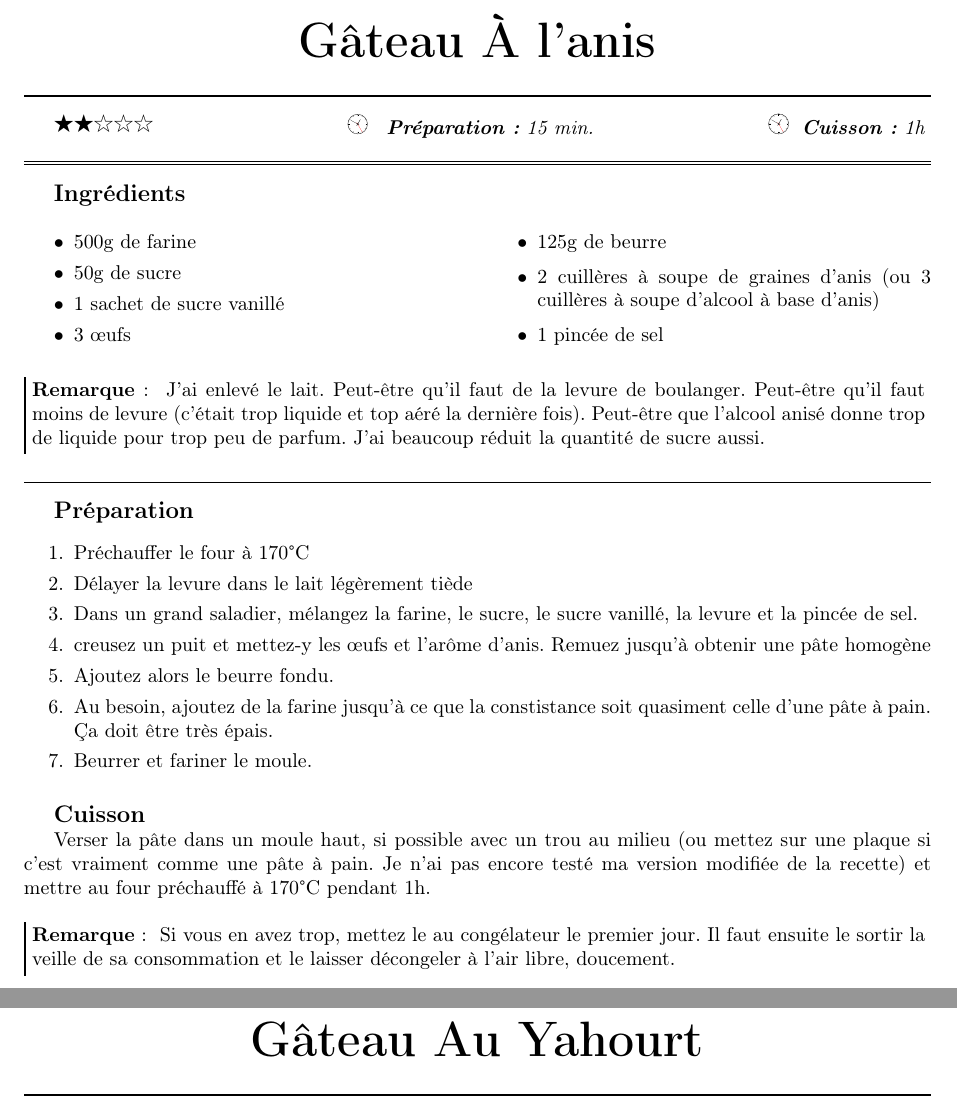
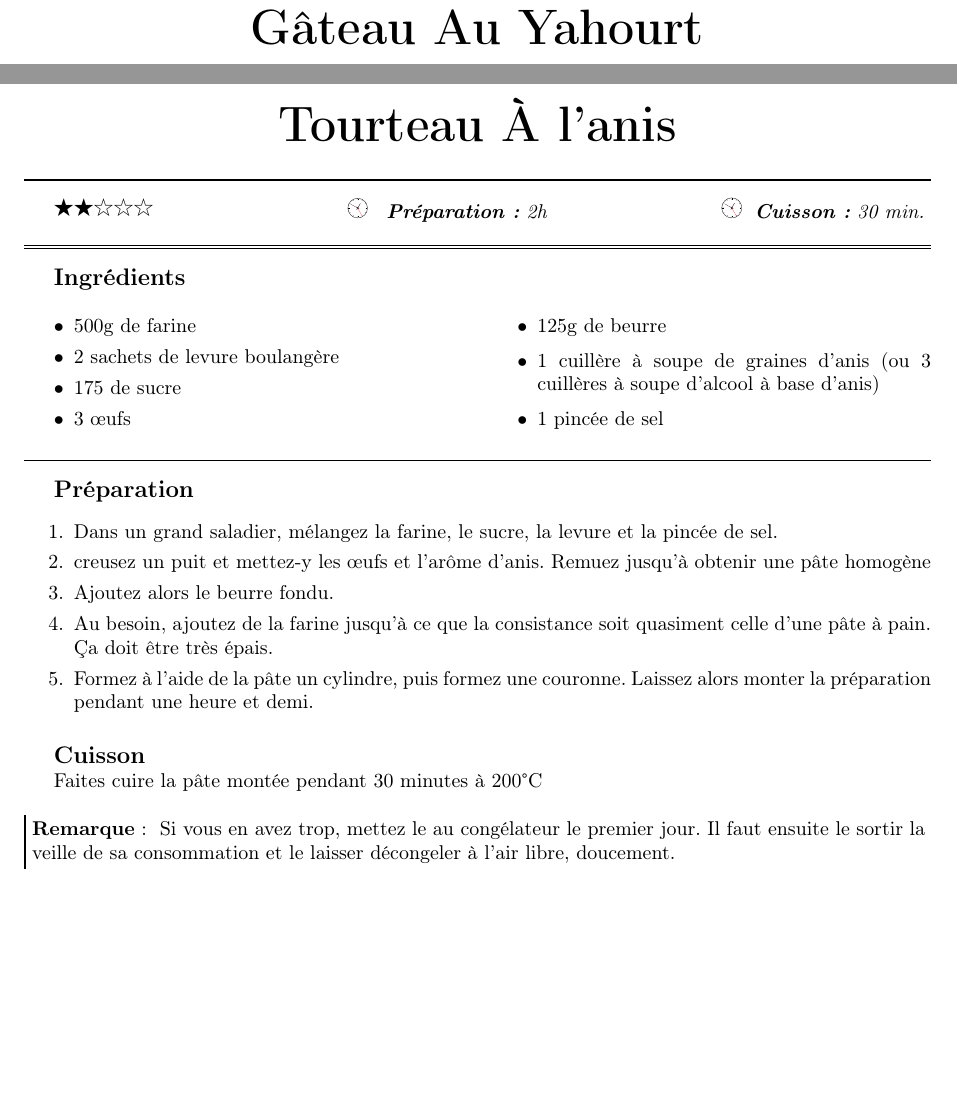
Before and after one commit to sanyaade-teachings/autiwa-tutorials, a LaTeX document (recettes/recettes.tex, which reads recettes/chapitres/05_desserts.tex): two parts of pages 84 and 85 of 106 before the commit and two parts of pages 84 and 92 of 106 after it, joined at a grey line, cut so that both start at the same text, the shorter picture padded with empty space. Compiled offline with pdfLaTeX; an older LaTeX class or package is replaced by its successor.

Commit message:
recettes: modifs tourteau à l'anis
git-svn-id: https://autiwa-tutorials.googlecode.com/svn/trunk@164 0dbe97c4-82fb-7826-aa11-3c1593e05550

```diff
--- a/recettes/chapitres/05_desserts.tex
+++ b/recettes/chapitres/05_desserts.tex
@@ -222,40 +222,6 @@ Démoulez chaud et ajoutez le jus d'ananas mélangé à du rhum et du sucre. (le
 
 \end{recette}
 
-\begin{recette}{Gâteau À l'anis}{2}{15 min.}{1h}
-\begin{ingredients}
-\ingredient 500g de farine
-\ingredient 50g de sucre
-\ingredient 1 sachet de sucre vanillé
-\ingredient 3 œufs
-\ingredient 125g de beurre
-\ingredient 2 cuillères à soupe de graines d’anis (ou 3 cuillères à soupe d'alcool à base d'anis)
-\ingredient 1 pincée de sel
-\end{ingredients}
-\begin{remarque}
-J'ai enlevé le lait. Peut-être qu'il faut de la levure de boulanger. Peut-être qu'il faut moins de levure (c'était trop liquide et top aéré la dernière fois). Peut-être que l'alcool anisé donne trop de liquide pour trop peu de parfum. J'ai beaucoup réduit la quantité de sucre aussi.
-\end{remarque}
-
-
-\begin{preparation}
-\etape Préchauffer le four à 170°C
-\etape Délayer la levure dans le lait légèrement tiède
-\etape Dans un grand saladier, mélangez la farine, le sucre, le sucre vanillé, la levure et la pincée de sel.
-\etape creusez un puit et mettez-y les œufs et l'arôme d'anis. Remuez jusqu'à obtenir une pâte homogène
-\etape Ajoutez alors le beurre fondu.
-\etape Au besoin, ajoutez de la farine jusqu'à ce que la constistance soit quasiment celle d'une pâte à pain. Ça doit être très épais.
-\etape Beurrer et fariner le moule.
-\end{preparation}
-
-\begin{cuisson}
-Verser la pâte dans un moule haut, si possible avec un trou au milieu (ou mettez sur une plaque si c'est vraiment comme une pâte à pain. Je n'ai pas encore testé ma version modifiée de la recette) et mettre au four préchauffé à 170°C pendant 1h.
-\end{cuisson}
-\begin{remarque}
-Si vous en avez trop, mettez le au congélateur le premier jour. Il faut ensuite le sortir la veille de sa consommation et le laisser décongeler à l'air libre, doucement.
-\end{remarque}
-
-\end{recette}
-
 \begin{recette}{Gâteau Au Yahourt}{4}{}{30 min}
 
 \begin{ingredients}
@@ -471,3 +437,31 @@ Les boudoirs ne doivent pas être totalement imbibés, juste l'extérieur, donc
 Préparez le Tiramisu la veille afin de le faire reposer au frigo au moins quelques heures.
 \end{remarque}
 \end{recette}
+
+\begin{recette}{Tourteau À l'anis}{2}{2h}{30 min.}
+\begin{ingredients}
+\ingredient 500g de farine
+\ingredient 2 sachets de levure boulangère %25g de levain
+\ingredient 175 de sucre
+\ingredient 3 œufs
+\ingredient 125g de beurre
+\ingredient 1 cuillère à soupe de graines d’anis (ou 3 cuillères à soupe d'alcool à base d'anis)
+\ingredient 1 pincée de sel
+\end{ingredients}
+
+\begin{preparation}
+\etape Dans un grand saladier, mélangez la farine, le sucre, la levure et la pincée de sel.
+\etape creusez un puit et mettez-y les œufs et l'arôme d'anis. Remuez jusqu'à obtenir une pâte homogène
+\etape Ajoutez alors le beurre fondu.
+\etape Au besoin, ajoutez de la farine jusqu'à ce que la consistance soit quasiment celle d'une pâte à pain. Ça doit être très épais.
+\etape Formez à l'aide de la pâte un cylindre, puis formez une couronne. Laissez alors monter la préparation pendant une heure et demi.
+\end{preparation}
+
+\begin{cuisson}
+Faites cuire la pâte montée pendant 30 minutes à 200°C
+\end{cuisson}
+\begin{remarque}
+Si vous en avez trop, mettez le au congélateur le premier jour. Il faut ensuite le sortir la veille de sa consommation et le laisser décongeler à l'air libre, doucement.
+\end{remarque}
+
+\end{recette}
```
Also changed, not shown: python/python.tex (+32 -2 lines), recettes/recettes.pdf.
